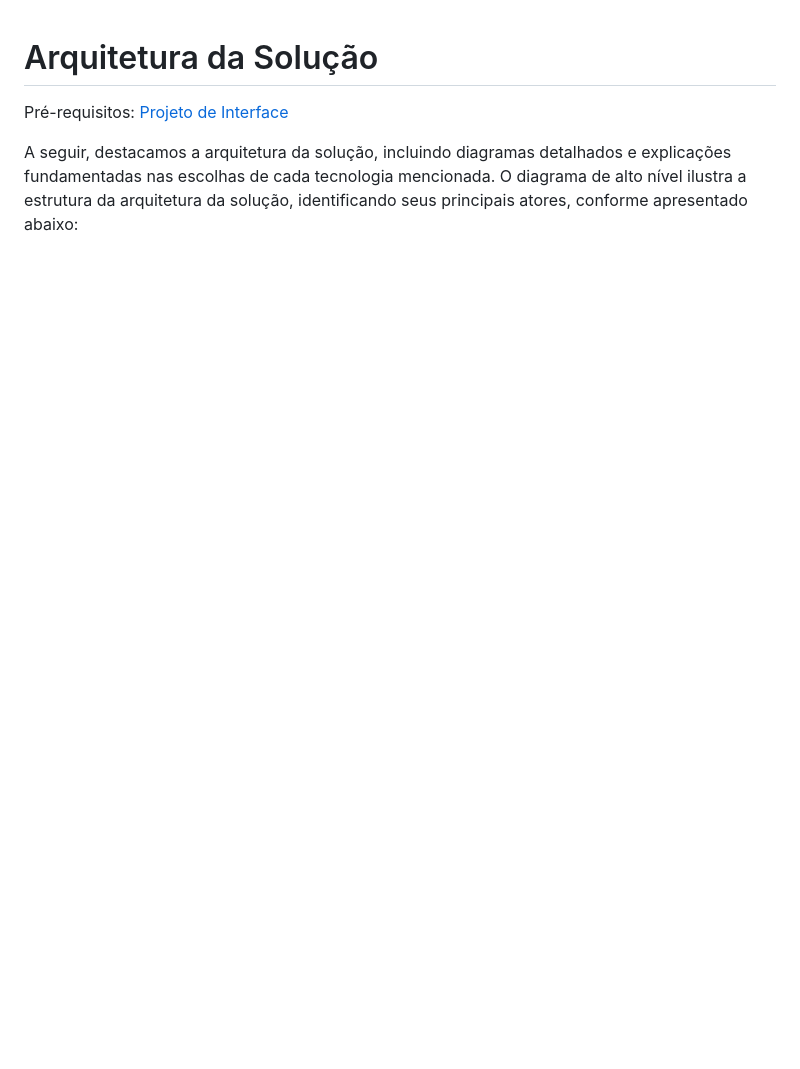
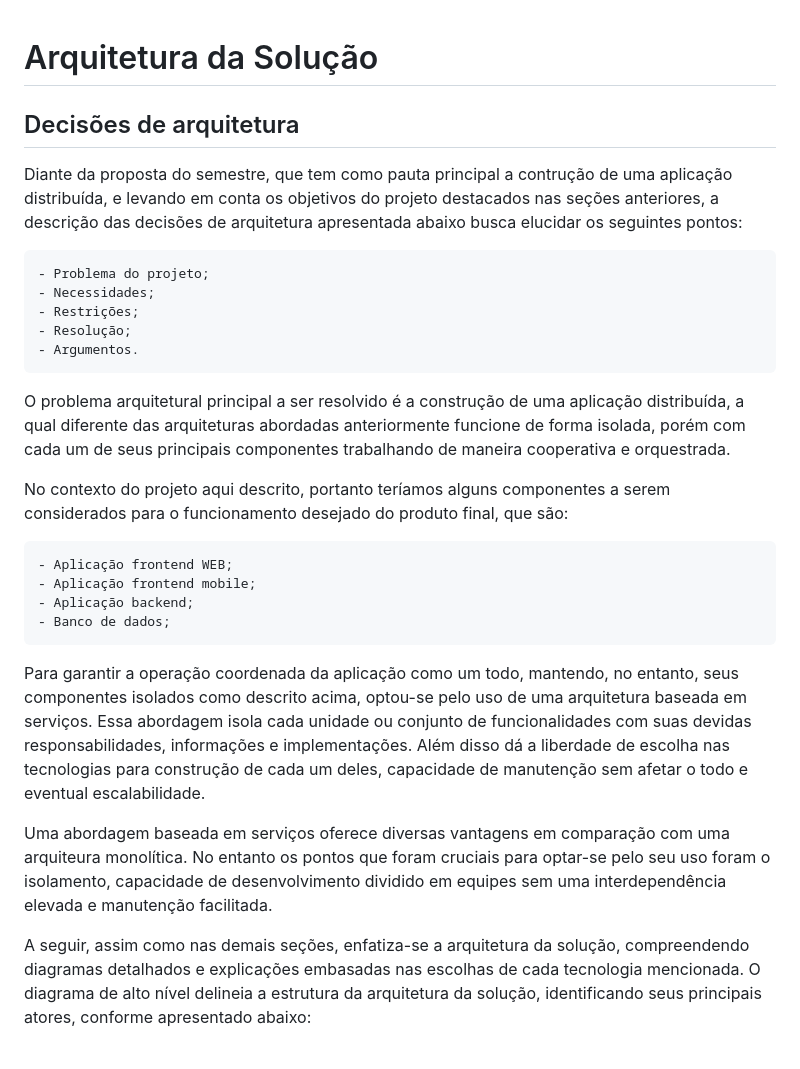
Before and after one commit to ICEI-PUC-Minas-PMV-ADS/pmv-ads-2024-1-e4-proj-infra-t5-projeto-caridade, a Markdown page: docs/05-Arquitetura da Solução.md, the part around the change printed below. GitHub-like rendering; blank space fills up the shorter version.

Commit message:
adding architecture description

```diff
--- a/docs/05-Arquitetura da Solução.md
+++ b/docs/05-Arquitetura da Solução.md
@@ -1,8 +1,30 @@
 # Arquitetura da Solução
 
-<span style="color:red">Pré-requisitos: <a href="3-Projeto de Interface.md"> Projeto de Interface</a></span>
+## Decisões de arquitetura
 
-A seguir, destacamos a arquitetura da solução, incluindo diagramas detalhados e explicações fundamentadas nas escolhas de cada tecnologia mencionada. O diagrama de alto nível ilustra a estrutura da arquitetura da solução, identificando seus principais atores, conforme apresentado abaixo:
+Diante da proposta do semestre, que tem como pauta principal a contrução de uma aplicação distribuída, e levando em conta os objetivos do projeto destacados nas seções anteriores, a descrição das decisões de arquitetura apresentada abaixo busca elucidar os seguintes pontos:
+
+    - Problema do projeto;
+    - Necessidades;
+    - Restrições;
+    - Resolução;
+    - Argumentos.
+
+
+O problema arquitetural principal a ser resolvido é a construção de uma aplicação distribuída, a qual diferente das arquiteturas abordadas anteriormente funcione de forma isolada, porém com cada um de seus principais componentes trabalhando de maneira cooperativa e orquestrada.
+
+No contexto do projeto aqui descrito, portanto teríamos alguns componentes a serem considerados para o funcionamento desejado do produto final, que são:
+
+    - Aplicação frontend WEB;
+    - Aplicação frontend mobile;
+    - Aplicação backend;
+    - Banco de dados;
+
+Para garantir a operação coordenada da aplicação como um todo, mantendo, no entanto, seus componentes isolados como descrito acima, optou-se pelo uso de uma arquitetura baseada em serviços. Essa abordagem isola cada unidade ou conjunto de funcionalidades com suas devidas responsabilidades, informações e implementações. Além disso dá a liberdade de escolha nas tecnologias para construção de cada um deles, capacidade de manutenção sem afetar o todo e eventual escalabilidade.
+
+Uma abordagem baseada em serviços oferece diversas vantagens em comparação com uma arquiteura monolítica. No entanto os pontos que foram cruciais para optar-se pelo seu uso foram o isolamento, capacidade de desenvolvimento dividido em equipes sem uma interdependência elevada e manutenção facilitada.
+
+A seguir, assim como nas demais seções, enfatiza-se a arquitetura da solução, compreendendo diagramas detalhados e explicações embasadas nas escolhas de cada tecnologia mencionada. O diagrama de alto nível delineia a estrutura da arquitetura da solução, identificando seus principais atores, conforme apresentado abaixo:
 
 <br>
 
```
Also changed, not shown: other parts of docs/05-Arquitetura da Solução.md (+3 -0 lines).
